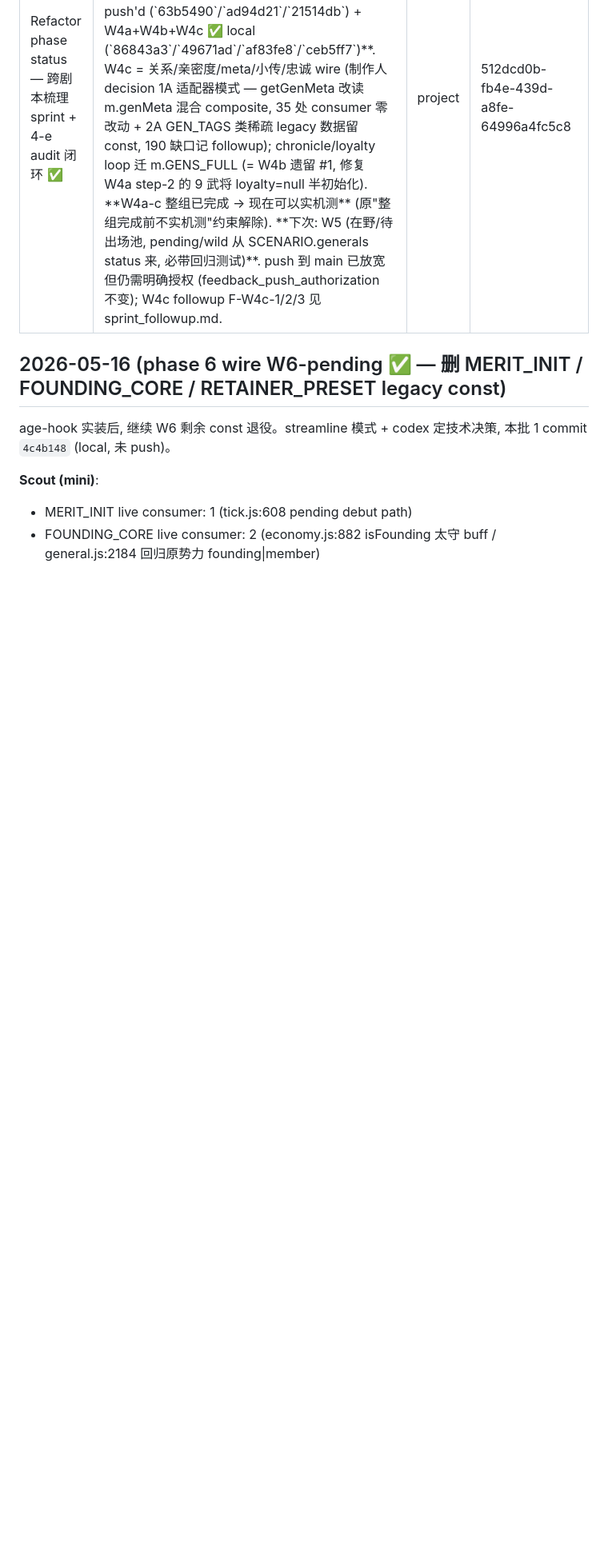
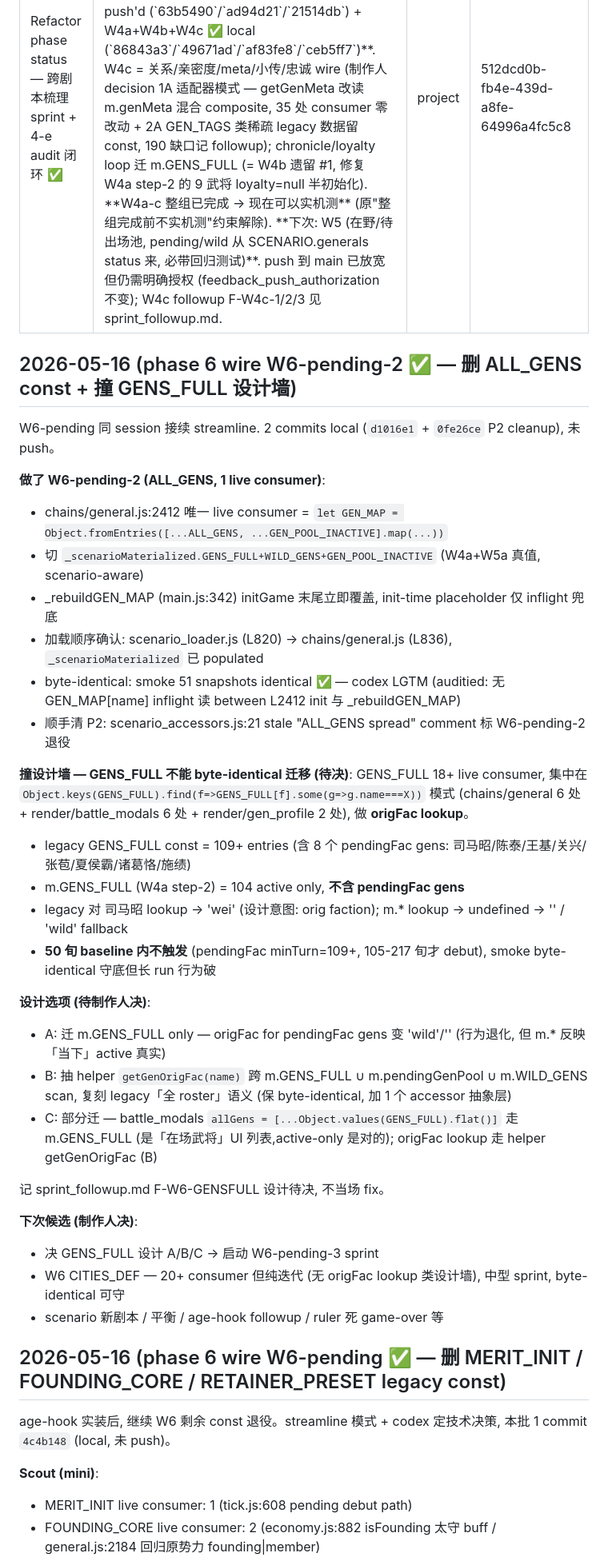
Before and after one commit to MaftyNavinErin-wj/romance-game, a Markdown page: docs/memory/project_refactor_status.md, the part around the change. Shown at 80% size. Drawn GitHub-style; blank space fills up the shorter version.

```diff
--- a/docs/memory/project_refactor_status.md
+++ b/docs/memory/project_refactor_status.md
@@ -4,6 +4,38 @@ description: 阶段 1 scenario 1a-1f + 阶段 2-4 SCENARIO_190 + 跨剧本梳理
 type: project
 originSessionId: 512dcd0b-fb4e-439d-a8fe-64996a4fc5c8
 ---
+
+## 2026-05-16 (phase 6 wire W6-pending-2 ✅ — 删 ALL_GENS const + 撞 GENS_FULL 设计墙)
+
+W6-pending 同 session 接续 streamline. 2 commits local (`d1016e1` + `0fe26ce` P2 cleanup), 未 push。
+
+**做了 W6-pending-2 (ALL_GENS, 1 live consumer)**:
+- chains/general.js:2412 唯一 live consumer = `let GEN_MAP = Object.fromEntries([...ALL_GENS, ...GEN_POOL_INACTIVE].map(...))`
+- 切 `_scenarioMaterialized.GENS_FULL+WILD_GENS+GEN_POOL_INACTIVE` (W4a+W5a 真值, scenario-aware)
+- _rebuildGEN_MAP (main.js:342) initGame 末尾立即覆盖, init-time placeholder 仅 inflight 兜底
+- 加载顺序确认: scenario_loader.js (L820) → chains/general.js (L836), `_scenarioMaterialized` 已 populated
+- byte-identical: smoke 51 snapshots identical ✅ — codex LGTM (auditied: 无 GEN_MAP[name] inflight 读 between L2412 init 与 _rebuildGEN_MAP)
+- 顺手清 P2: scenario_accessors.js:21 stale "ALL_GENS spread" comment 标 W6-pending-2 退役
+
+**撞设计墙 — GENS_FULL 不能 byte-identical 迁移 (待决)**:
+GENS_FULL 18+ live consumer, 集中在 `Object.keys(GENS_FULL).find(f=>GENS_FULL[f].some(g=>g.name===X))`
+模式 (chains/general 6 处 + render/battle_modals 6 处 + render/gen_profile 2 处), 做 **origFac lookup**。
+- legacy GENS_FULL const = 109+ entries (含 8 个 pendingFac gens: 司马昭/陈泰/王基/关兴/张苞/夏侯霸/诸葛恪/施绩)
+- m.GENS_FULL (W4a step-2) = 104 active only, **不含 pendingFac gens**
+- legacy 对 司马昭 lookup → 'wei' (设计意图: orig faction); m.* lookup → undefined → '' / 'wild' fallback
+- **50 旬 baseline 内不触发** (pendingFac minTurn=109+, 105-217 旬才 debut), smoke byte-identical 守底但长 run 行为破
+
+**设计选项 (待制作人决)**:
+- A: 迁 m.GENS_FULL only — origFac for pendingFac gens 变 'wild'/'' (行为退化, 但 m.* 反映「当下」active 真实)
+- B: 抽 helper `getGenOrigFac(name)` 跨 m.GENS_FULL ∪ m.pendingGenPool ∪ m.WILD_GENS scan, 复刻 legacy「全 roster」语义 (保 byte-identical, 加 1 个 accessor 抽象层)
+- C: 部分迁 — battle_modals `allGens = [...Object.values(GENS_FULL).flat()]` 走 m.GENS_FULL (是「在场武将」UI 列表,active-only 是对的); origFac lookup 走 helper getGenOrigFac (B)
+
+记 sprint_followup.md F-W6-GENSFULL 设计待决, 不当场 fix。
+
+**下次候选 (制作人决)**:
+- 决 GENS_FULL 设计 A/B/C → 启动 W6-pending-3 sprint
+- W6 CITIES_DEF — 20+ consumer 但纯迭代 (无 origFac lookup 类设计墙), 中型 sprint, byte-identical 可守
+- scenario 新剧本 / 平衡 / age-hook followup / ruler 死 game-over 等
 
 ## 2026-05-16 (phase 6 wire W6-pending ✅ — 删 MERIT_INIT / FOUNDING_CORE / RETAINER_PRESET legacy const)
 
```
Also changed, not shown: docs/memory/MEMORY.md (+1 -1 lines), docs/sprint_followup.md (+33 -1 lines).
